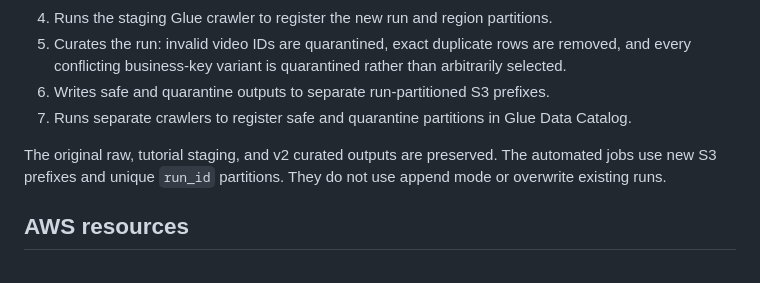
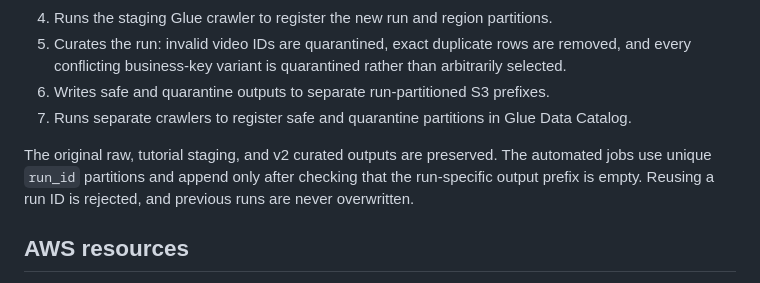
Before and after one commit to krishnasai-gorantla/youtube-trending-data-pipeline, a Markdown page: docs/end-to-end-orchestration.md, the part around the change. Rendered like a GitHub page.

Commit message:
Make automated Glue outputs safely repeatable

```diff
--- a/docs/end-to-end-orchestration.md
+++ b/docs/end-to-end-orchestration.md
@@ -12,7 +12,7 @@ The Step Functions workflow `youtube-trending-end-to-end` orchestrates the proje
 6. Writes safe and quarantine outputs to separate run-partitioned S3 prefixes.
 7. Runs separate crawlers to register safe and quarantine partitions in Glue Data Catalog.
 
-The original raw, tutorial staging, and v2 curated outputs are preserved. The automated jobs use new S3 prefixes and unique `run_id` partitions. They do not use append mode or overwrite existing runs.
+The original raw, tutorial staging, and v2 curated outputs are preserved. The automated jobs use unique `run_id` partitions and append only after checking that the run-specific output prefix is empty. Reusing a run ID is rejected, and previous runs are never overwritten.
 
 ## AWS resources
 
```
